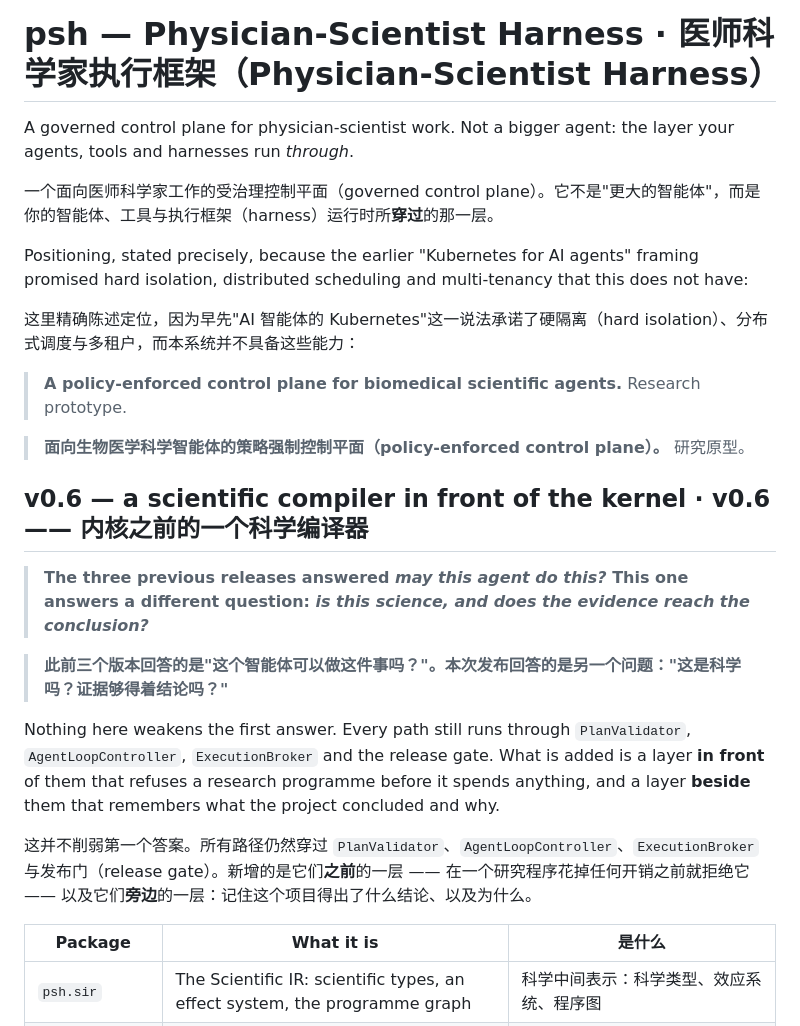
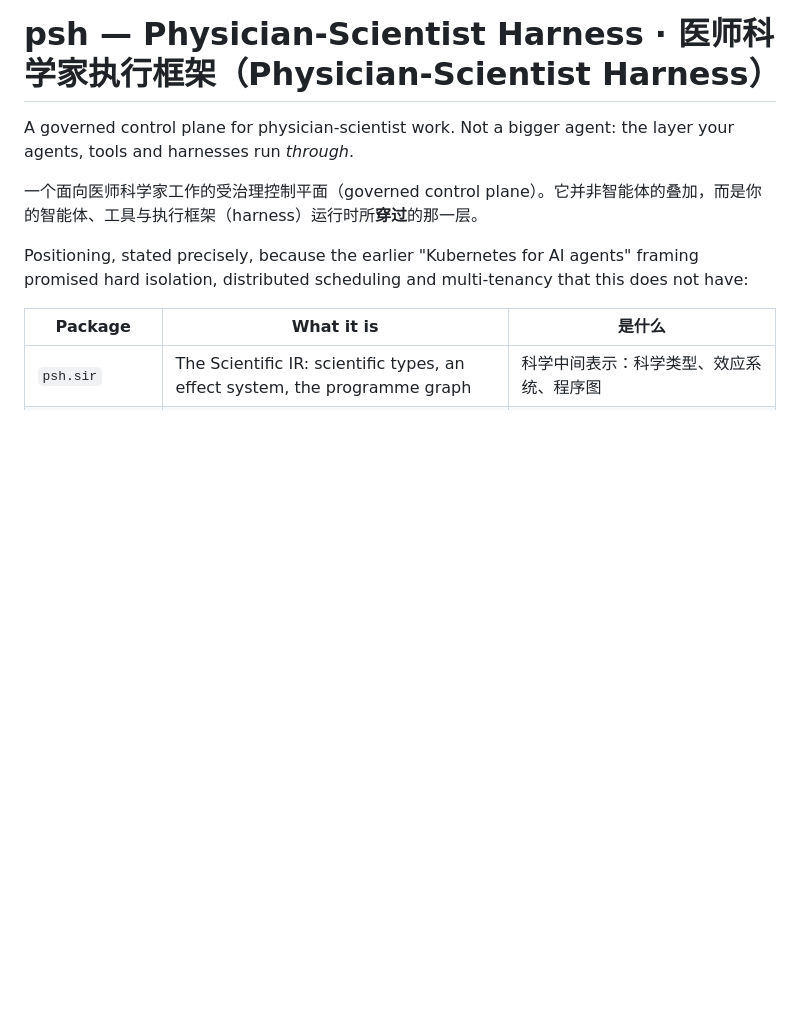
Before and after one commit to psknlr/TCMScience, a Markdown page: PSH-Harness/README.md, the part around the change. Drawn GitHub-style; blank space fills up the shorter version.

```diff
--- a/PSH-Harness/README.md
+++ b/PSH-Harness/README.md
@@ -4,38 +4,11 @@ A governed control plane for physician-scientist work. Not a bigger agent: the l
 agents, tools and harnesses run *through*.
 
 <!-- zh -->
-一个面向医师科学家工作的受治理控制平面（governed control plane）。它不是"更大的智能体"，而是你的智能体、工具与执行框架（harness）运行时所**穿过**的那一层。
+一个面向医师科学家工作的受治理控制平面（governed control plane）。它并非智能体的叠加，而是你的智能体、工具与执行框架（harness）运行时所**穿过**的那一层。
 
 
 Positioning, stated precisely, because the earlier "Kubernetes for AI agents" framing
 promised hard isolation, distributed scheduling and multi-tenancy that this does not have:
-
-<!-- zh -->
-这里精确陈述定位，因为早先"AI 智能体的 Kubernetes"这一说法承诺了硬隔离（hard isolation）、分布式调度与多租户，而本系统并不具备这些能力：
-
-
-> **A policy-enforced control plane for biomedical scientific agents.** Research prototype.
-
-<!-- zh -->
-> **面向生物医学科学智能体的策略强制控制平面（policy-enforced control plane）。** 研究原型。
-
-
-## v0.6 — a scientific compiler in front of the kernel · v0.6 —— 内核之前的一个科学编译器
-
-> **The three previous releases answered *may this agent do this?* This one answers a
-> different question: *is this science, and does the evidence reach the conclusion?***
-
-<!-- zh -->
-> **此前三个版本回答的是"这个智能体可以做这件事吗？"。本次发布回答的是另一个问题："这是科学吗？证据够得着结论吗？"**
-
-
-Nothing here weakens the first answer. Every path still runs through `PlanValidator`,
-`AgentLoopController`, `ExecutionBroker` and the release gate. What is added is a layer
-**in front** of them that refuses a research programme before it spends anything, and a
-layer **beside** them that remembers what the project concluded and why.
-
-<!-- zh -->
-这并不削弱第一个答案。所有路径仍然穿过 `PlanValidator`、`AgentLoopController`、`ExecutionBroker` 与发布门（release gate）。新增的是它们**之前**的一层 —— 在一个研究程序花掉任何开销之前就拒绝它 —— 以及它们**旁边**的一层：记住这个项目得出了什么结论、以及为什么。
 
 
 | Package | What it is | 是什么 |
```
